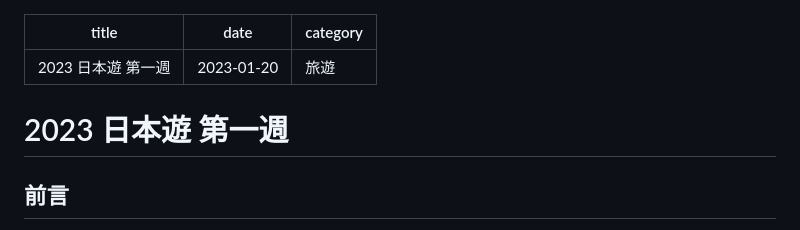
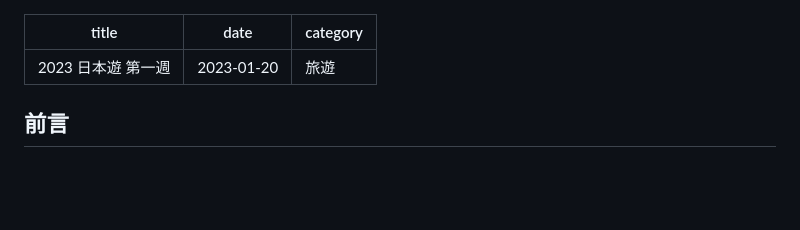
Before and after one commit to mozixreality/Blog, a Markdown page: src/contents/D20230120.md, the part around the change. Rendered like a GitHub page; blank space fills up the shorter version.

Commit message:
20230120-fixed

```diff
--- a/src/contents/D20230120.md
+++ b/src/contents/D20230120.md
@@ -4,7 +4,6 @@ date: "2023-01-20"
 category: "旅遊"
 ---
 
-# 2023 日本遊 第一週
 ## 前言
 自從 2019 年疫情爆發後，已經三年沒有出國了，於是在各種因素的促成下，我們決定在今年的寒假期間來日本旅遊。
 
```
